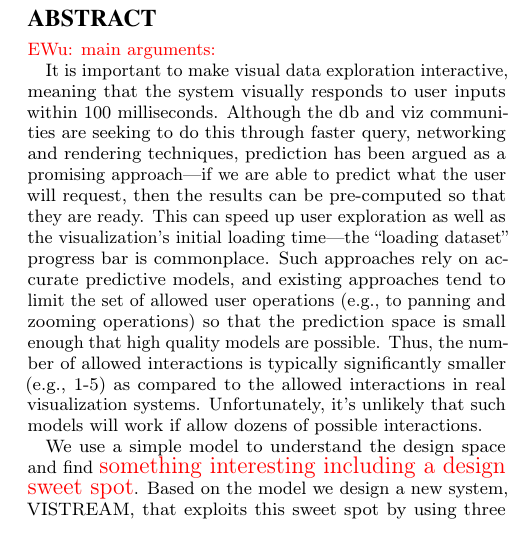
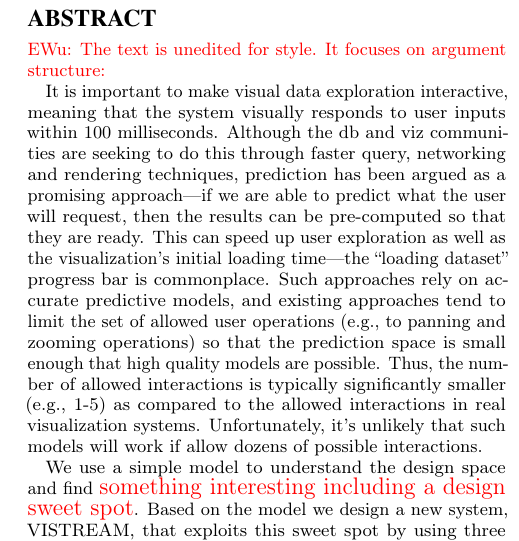
Before and after one commit to Ultra-Seven/newStream, a LaTeX document (docs/vldb17/main.tex): part of one column of page 1 of 3, cut so that both start at the same text. Compiled offline with pdfLaTeX.

Commit message:
intro and related work

```diff
--- a/docs/vldb17/main.tex
+++ b/docs/vldb17/main.tex
@@ -19,7 +19,7 @@
 
 \begin{abstract}
     \looseness -1
-\ewu{main arguments:}
+\ewu{The text is unedited for style.  It focuses on argument structure:}
 
 It is important to make visual data exploration interactive, meaning that the system visually responds to user inputs within $100$ milliseconds.
 Although the db and viz communities are seeking to do this through faster query, networking and rendering techniques,
```
